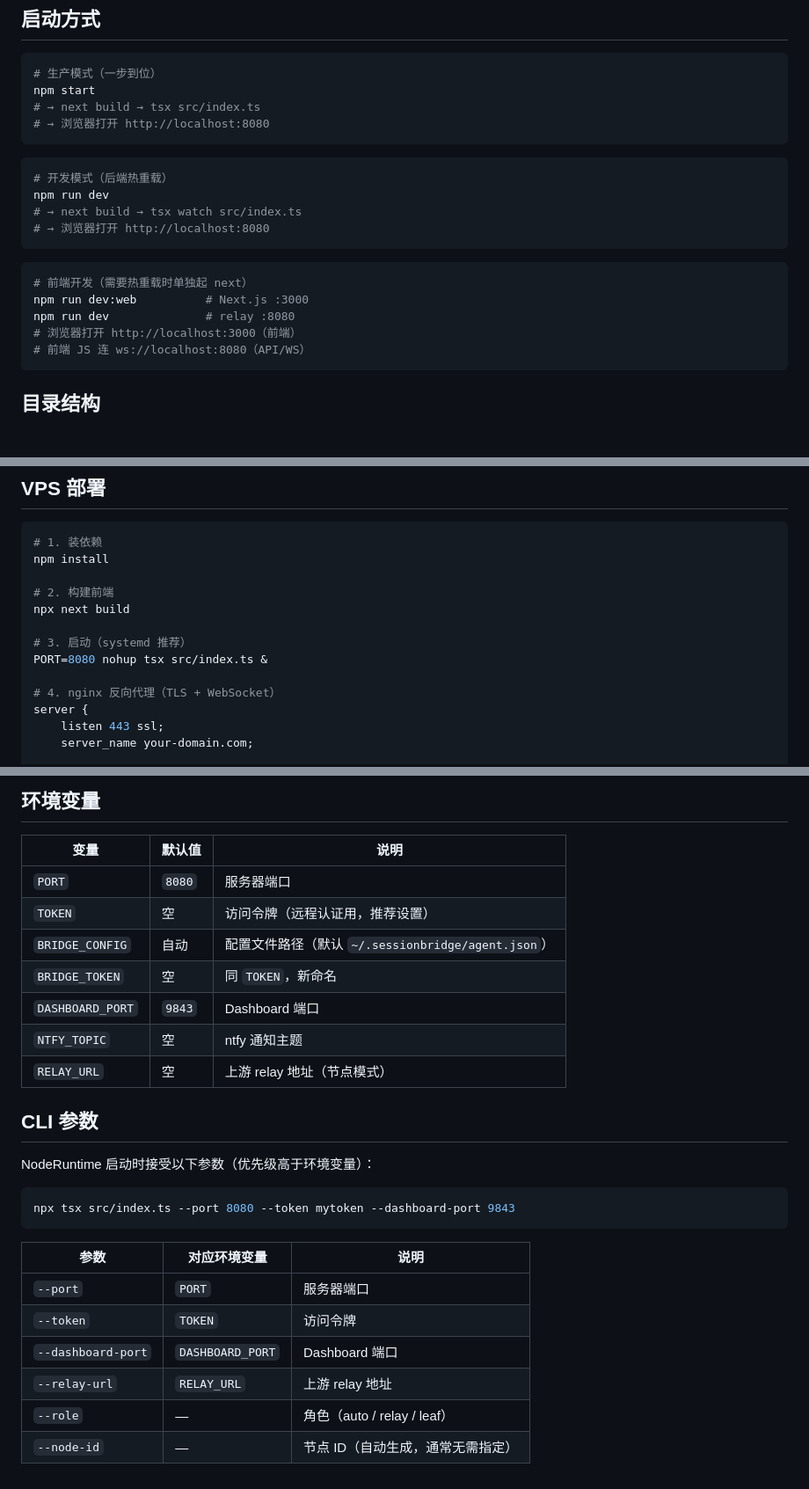
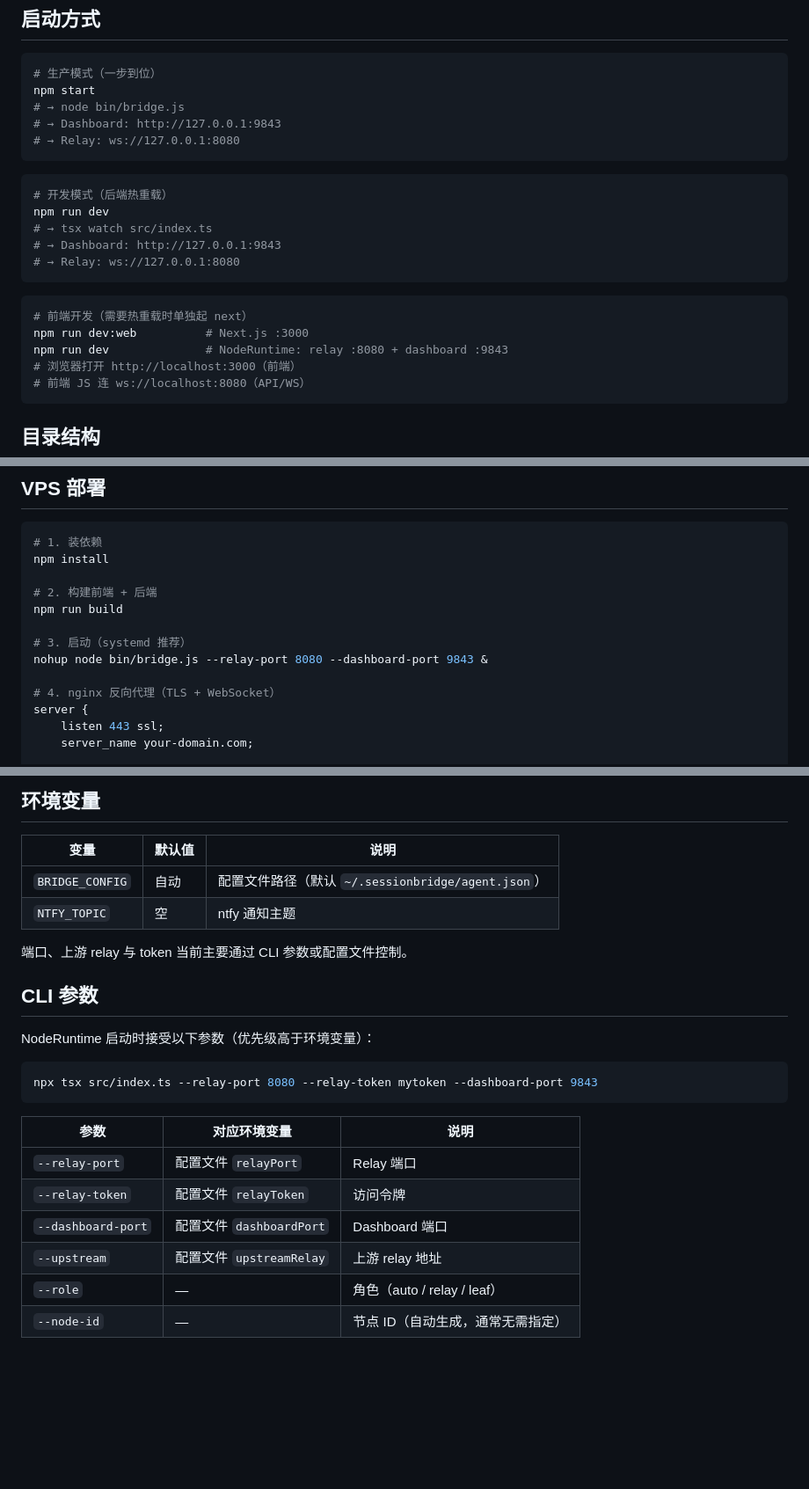
Before and after one commit to PENG1028/SessionBridge, a Markdown page: docs/development.md, 3 parts joined by grey strips. Shown at 88% size. Rendered like a GitHub page; blank space fills up the shorter version.

Commit message:
docs: 补充 development.md 与归档历史分析文档
- 更新 development.md 开发指南
- 归档旧的分析文档至 docs/archive/

````diff
--- a/docs/development.md
+++ b/docs/development.md
@@ -7,21 +7,23 @@
 ```bash
 # 生产模式（一步到位）
 npm start
-# → next build → tsx src/index.ts
-# → 浏览器打开 http://localhost:8080
+# → node bin/bridge.js
+# → Dashboard: http://127.0.0.1:9843
+# → Relay: ws://127.0.0.1:8080
 ```
 
 ```bash
 # 开发模式（后端热重载）
 npm run dev
-# → next build → tsx watch src/index.ts
-# → 浏览器打开 http://localhost:8080
+# → tsx watch src/index.ts
+# → Dashboard: http://127.0.0.1:9843
+# → Relay: ws://127.0.0.1:8080
 ```
 
 ```bash
 # 前端开发（需要热重载时单独起 next）
 npm run dev:web          # Next.js :3000
-npm run dev              # relay :8080
+npm run dev              # NodeRuntime: relay :8080 + dashboard :9843
 # 浏览器打开 http://localhost:3000（前端）
 # 前端 JS 连 ws://localhost:8080（API/WS）
 ```
@@ -88,11 +90,11 @@ npx tsc --noEmit          # 类型检查
 # 1. 装依赖
 npm install
 
-# 2. 构建前端
-npx next build
+# 2. 构建前端 + 后端
+npm run build
 
 # 3. 启动（systemd 推荐）
-PORT=8080 nohup tsx src/index.ts &
+nohup node bin/bridge.js --relay-port 8080 --dashboard-port 9843 &
 
 # 4. nginx 反向代理（TLS + WebSocket）
 server {
@@ -116,27 +118,24 @@ server {
 
 | 变量 | 默认值 | 说明 |
 |------|--------|------|
-| `PORT` | `8080` | 服务器端口 |
-| `TOKEN` | 空 | 访问令牌（远程认证用，推荐设置） |
 | `BRIDGE_CONFIG` | 自动 | 配置文件路径（默认 `~/.sessionbridge/agent.json`） |
-| `BRIDGE_TOKEN` | 空 | 同 `TOKEN`，新命名 |
-| `DASHBOARD_PORT` | `9843` | Dashboard 端口 |
 | `NTFY_TOPIC` | 空 | ntfy 通知主题 |
-| `RELAY_URL` | 空 | 上游 relay 地址（节点模式） |
+
+端口、上游 relay 与 token 当前主要通过 CLI 参数或配置文件控制。
 
 ## CLI 参数
 
 NodeRuntime 启动时接受以下参数（优先级高于环境变量）：
 
 ```bash
-npx tsx src/index.ts --port 8080 --token mytoken --dashboard-port 9843
+npx tsx src/index.ts --relay-port 8080 --relay-token mytoken --dashboard-port 9843
 ```
 
 | 参数 | 对应环境变量 | 说明 |
 |------|-------------|------|
-| `--port` | `PORT` | 服务器端口 |
-| `--token` | `TOKEN` | 访问令牌 |
-| `--dashboard-port` | `DASHBOARD_PORT` | Dashboard 端口 |
-| `--relay-url` | `RELAY_URL` | 上游 relay 地址 |
+| `--relay-port` | 配置文件 `relayPort` | Relay 端口 |
+| `--relay-token` | 配置文件 `relayToken` | 访问令牌 |
+| `--dashboard-port` | 配置文件 `dashboardPort` | Dashboard 端口 |
+| `--upstream` | 配置文件 `upstreamRelay` | 上游 relay 地址 |
 | `--role` | — | 角色（auto / relay / leaf） |
 | `--node-id` | — | 节点 ID（自动生成，通常无需指定） |
````
Also changed, not shown: docs/archive/doc-alignment-report-2026-05-08.md (added, +48 -0 lines), docs/archive/practical-analysis-2026-05.md (added, +513 -0 lines).
